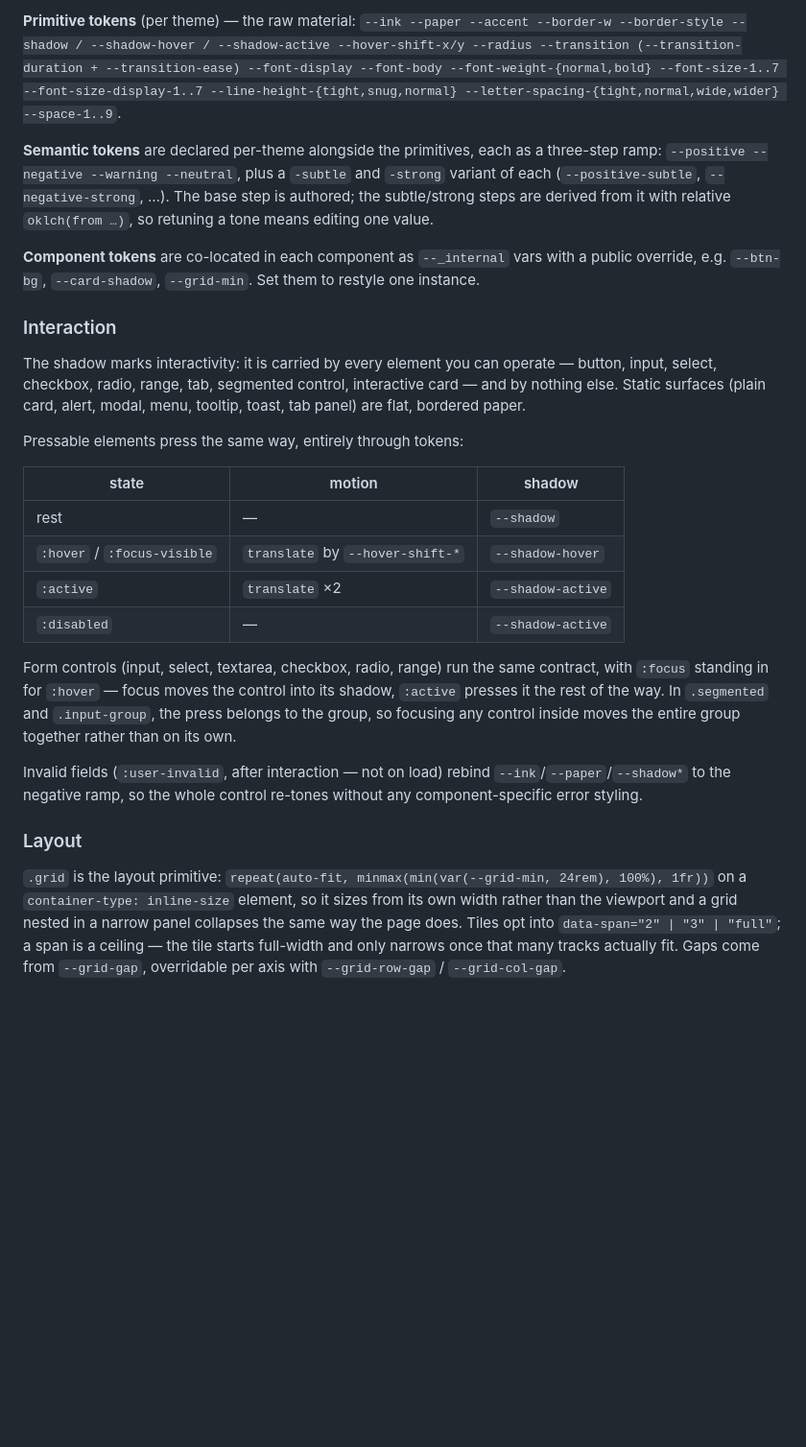
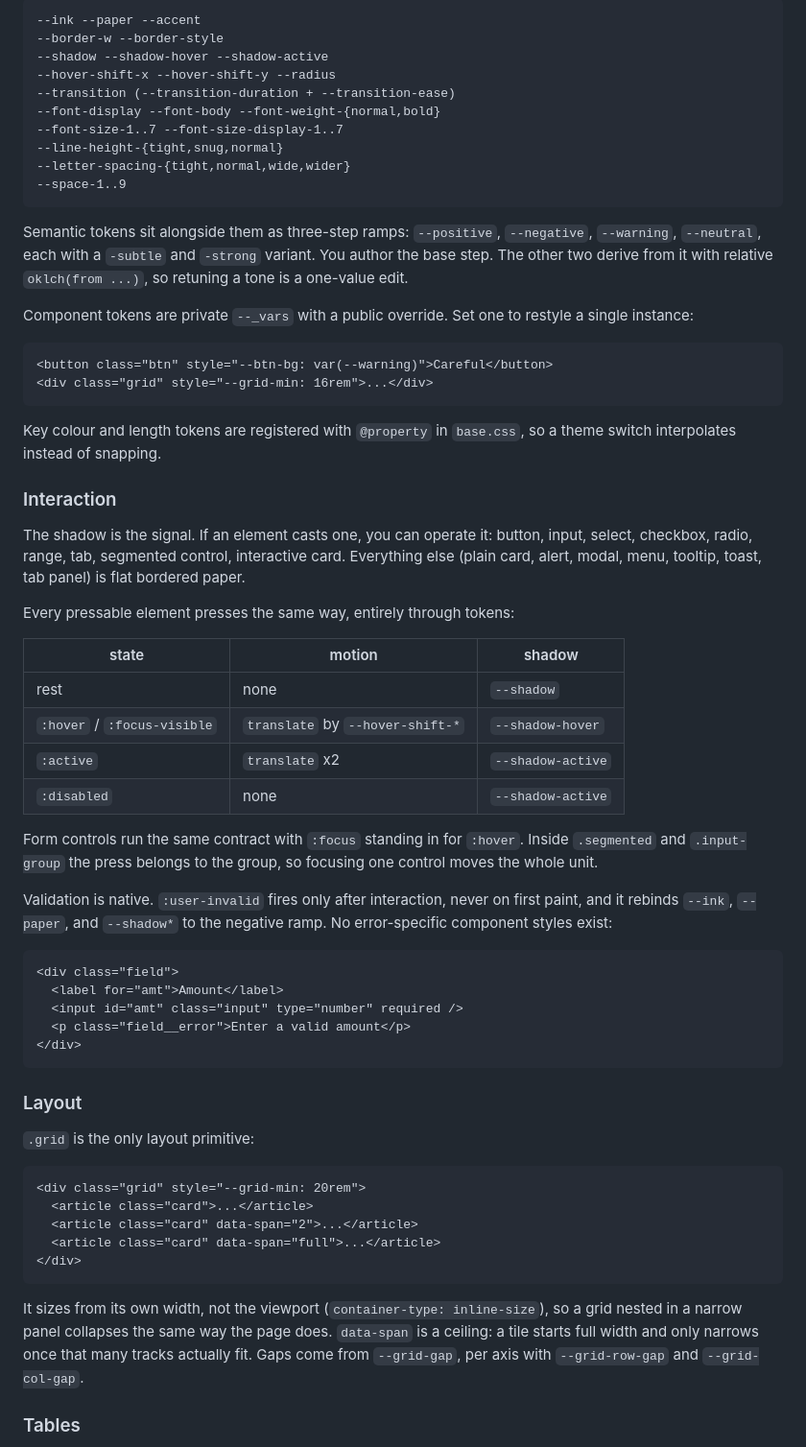
Before and after one commit to domneo/bleed, a Markdown page: README.md, the part around one of its changes. Shown at 96% size. Drawn GitHub-style; blank space fills up the shorter version.

````diff
--- a/README.md
+++ b/README.md
@@ -89,27 +74,66 @@ Available themes:
 
-**Primitive tokens** (per theme) — the raw material: `--ink --paper --accent --border-w --border-style --shadow / --shadow-hover / --shadow-active --hover-shift-x/y --radius --transition (--transition-duration + --transition-ease) --font-display --font-body --font-weight-{normal,bold} --font-size-1..7 --font-size-display-1..7 --line-height-{tight,snug,normal} --letter-spacing-{tight,normal,wide,wider} --space-1..9`.
+```
+--ink --paper --accent
+--border-w --border-style
+--shadow --shadow-hover --shadow-active
+--hover-shift-x --hover-shift-y --radius
+--transition (--transition-duration + --transition-ease)
+--font-display --font-body --font-weight-{normal,bold}
+--font-size-1..7 --font-size-display-1..7
+--line-height-{tight,snug,normal}
+--letter-spacing-{tight,normal,wide,wider}
+--space-1..9
+```
 
-**Semantic tokens** are declared per-theme alongside the primitives, each as a three-step ramp: `--positive --negative --warning --neutral`, plus a `-subtle` and `-strong` variant of each (`--positive-subtle`, `--negative-strong`, …). The base step is authored; the subtle/strong steps are derived from it with relative `oklch(from …)`, so retuning a tone means editing one value.
+Semantic tokens sit alongside them as three-step ramps: `--positive`, `--negative`, `--warning`, `--neutral`, each with a `-subtle` and `-strong` variant. You author the base step. The other two derive from it with relative `oklch(from ...)`, so retuning a tone is a one-value edit.
 
-**Component tokens** are co-located in each component as `--_internal` vars with a public override, e.g. `--btn-bg`, `--card-shadow`, `--grid-min`. Set them to restyle one instance.
+Component tokens are private `--_vars` with a public override. Set one to restyle a single instance:
+
+```html
+<button class="btn" style="--btn-bg: var(--warning)">Careful</button>
+<div class="grid" style="--grid-min: 16rem">...</div>
+```
+
+Key colour and length tokens are registered with `@property` in `base.css`, so a theme switch interpolates instead of snapping.
 
 ### Interaction
 
-The shadow marks interactivity: it is carried by every element you can operate — button, input, select, checkbox, radio, range, tab, segmented control, interactive card — and by nothing else. Static surfaces (plain card, alert, modal, menu, tooltip, toast, tab panel) are flat, bordered paper.
+The shadow is the signal. If an element casts one, you can operate it: button, input, select, checkbox, radio, range, tab, segmented control, interactive card. Everything else (plain card, alert, modal, menu, tooltip, toast, tab panel) is flat bordered paper.
 
-Pressable elements press the same way, entirely through tokens:
+Every pressable element presses the same way, entirely through tokens:
 
-| state                      | motion                           | shadow            |
-| -------------------------- | -------------------------------- | ----------------- |
-| rest                       | —                                | `--shadow`        |
+| state                       | motion                           | shadow            |
+| --------------------------- | -------------------------------- | ----------------- |
+| rest                        | none                             | `--shadow`        |
 | `:hover` / `:focus-visible` | `translate` by `--hover-shift-*` | `--shadow-hover`  |
-| `:active`                  | `translate` ×2                   | `--shadow-active` |
-| `:disabled`                | —                                | `--shadow-active` |
+| `:active`                   | `translate` x2                   | `--shadow-active` |
+| `:disabled`                 | none                             | `--shadow-active` |
 
-Form controls (input, select, textarea, checkbox, radio, range) run the same contract, with `:focus` standing in for `:hover` — focus moves the control into its shadow, `:active` presses it the rest of the way. In `.segmented` and `.input-group`, the press belongs to the group, so focusing any control inside moves the entire group together rather than on its own.
+Form controls run the same contract with `:focus` standing in for `:hover`. Inside `.segmented` and `.input-group` the press belongs to the group, so focusing one control moves the whole unit.
 
-Invalid fields (`:user-invalid`, after interaction — not on load) rebind `--ink`/`--paper`/`--shadow*` to the negative ramp, so the whole control re-tones without any component-specific error styling.
+Validation is native. `:user-invalid` fires only after interaction, never on first paint, and it rebinds `--ink`, `--paper`, and `--shadow*` to the negative ramp. No error-specific component styles exist:
+
+```html
+<div class="field">
+  <label for="amt">Amount</label>
+  <input id="amt" class="input" type="number" required />
+  <p class="field__error">Enter a valid amount</p>
+</div>
+```
 
 ### Layout
 
-`.grid` is the layout primitive: `repeat(auto-fit, minmax(min(var(--grid-min, 24rem), 100%), 1fr))` on a `container-type: inline-size` element, so it sizes from its own width rather than the viewport and a grid nested in a narrow panel collapses the same way the page does. Tiles opt into `data-span="2" | "3" | "full"`; a span is a ceiling — the tile starts full-width and only narrows once that many tracks actually fit. Gaps come from `--grid-gap`, overridable per axis with `--grid-row-gap` / `--grid-col-gap`.
+`.grid` is the only layout primitive:
+
+```html
+<div class="grid" style="--grid-min: 20rem">
+  <article class="card">...</article>
+  <article class="card" data-span="2">...</article>
+  <article class="card" data-span="full">...</article>
+</div>
+```
+
+It sizes from its own width, not the viewport (`container-type: inline-size`), so a grid nested in a narrow panel collapses the same way the page does. `data-span` is a ceiling: a tile starts full width and only narrows once that many tracks actually fit. Gaps come from `--grid-gap`, per axis with `--grid-row-gap` and `--grid-col-gap`.
+
+### Tables
+
````
Also changed, not shown: other parts of README.md (+167 -84 lines).
